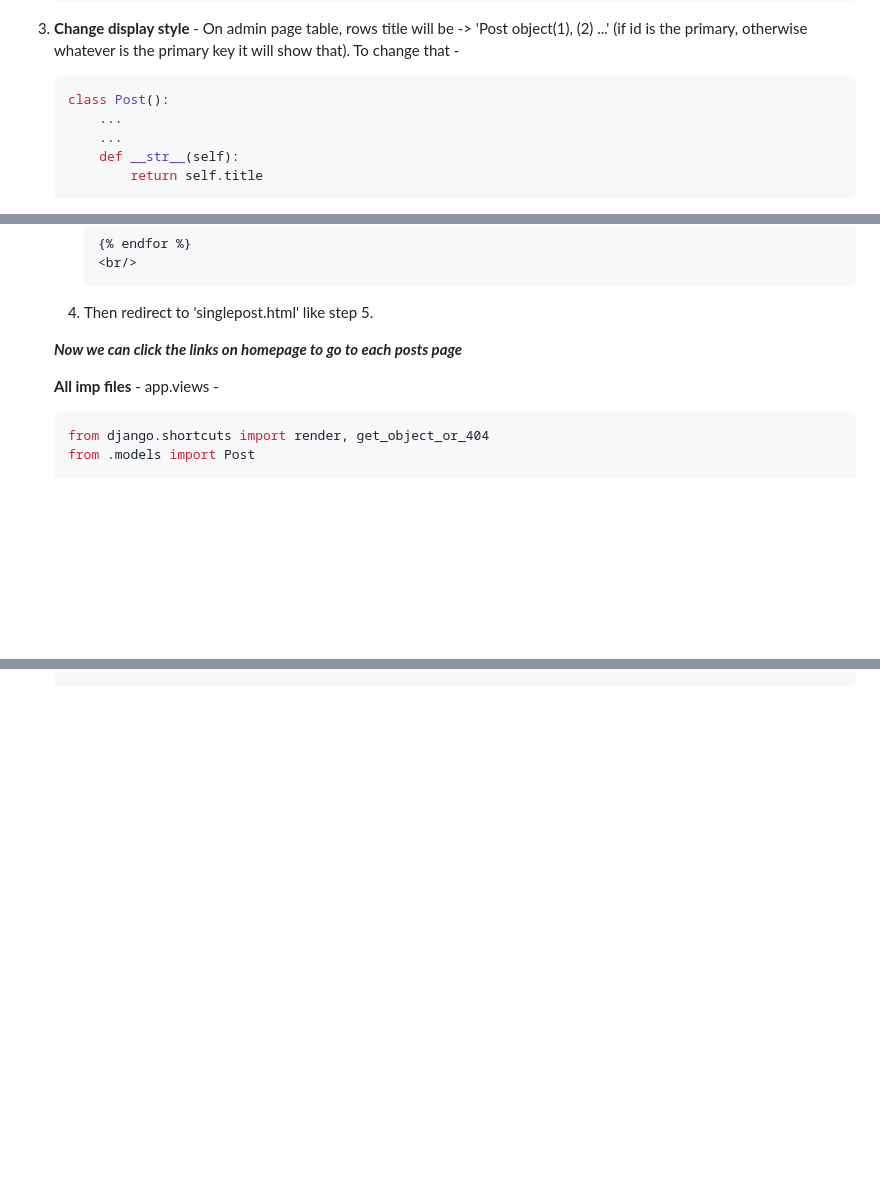
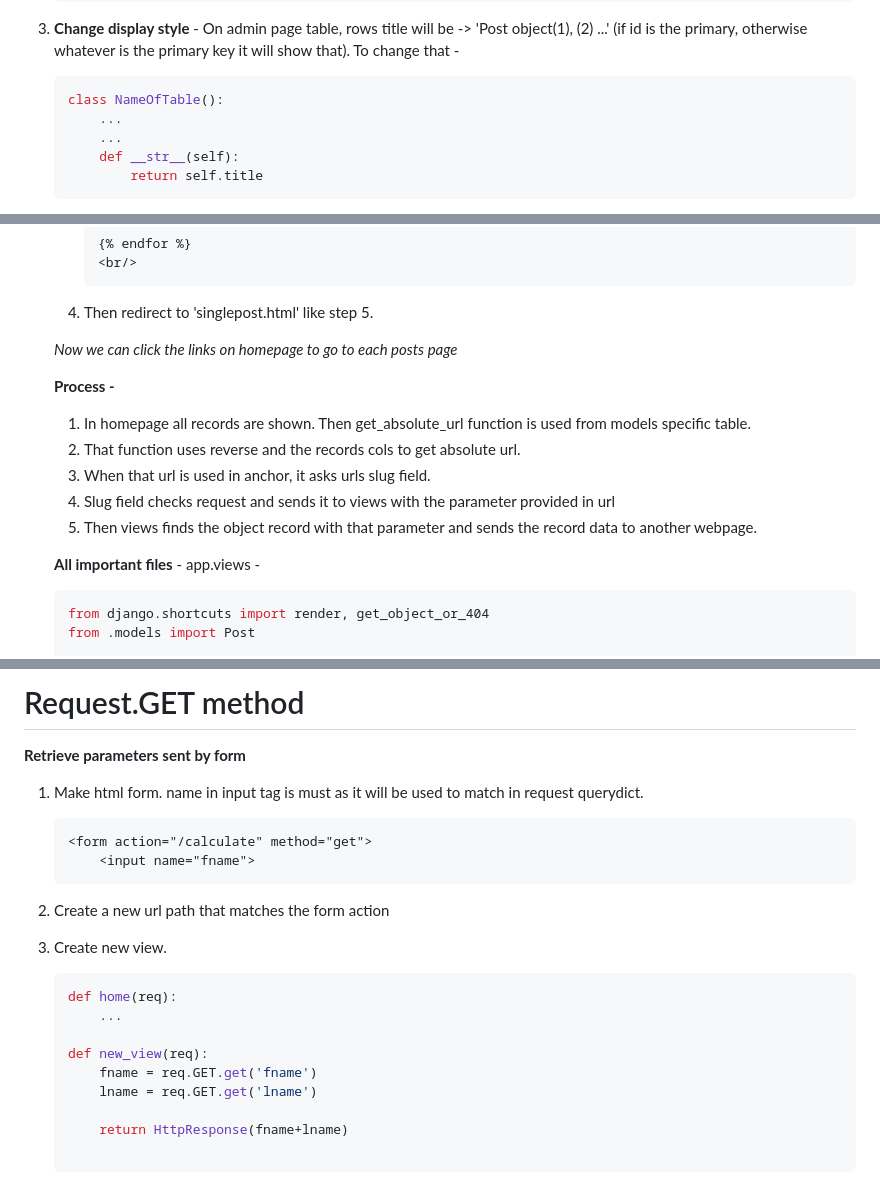
Before and after one commit to CodingInGene/Django, a Markdown page: Tutorial.md, 3 parts joined by grey strips. Drawn GitHub-style; blank space fills up the shorter version.

````diff
--- a/Tutorial.md
+++ b/Tutorial.md
@@ -159,7 +159,7 @@
 3. **Change display style** - On admin page table, rows title will be -> 'Post object(1), (2) ...' (if id is the primary, otherwise whatever is the primary key it will show that).
 	To change that -
 	```python
-	class Post():
+	class NameOfTable():
 		...
 		...
 		def __str__(self):
@@ -232,10 +232,17 @@
 	   	<br/>
 	4. Then redirect to 'singlepost.html' like step 5.
 
-	**_Now we can click the links on homepage to go to each posts page_**
+	_Now we can click the links on homepage to go to each posts page_
+
+	**Process -**	<br>
+	1. In homepage all records are shown. Then get_absolute_url function is used from models specific table.
+	2. That function uses reverse and the records cols to get absolute url.
+	3. When that url is used in anchor, it asks urls slug field.
+	4. Slug field checks request and sends it to views with the parameter provided in url
+	5. Then views finds the object record with that parameter and sends the record data to another webpage.
 
 
-	**All imp files** -
+	**All important files** -
 	app.views -
 	```python
 	from django.shortcuts import render, get_object_or_404
@@ -312,0 +391,24 @@
+# Request.GET method
+
+**Retrieve parameters sent by form**
+
+1. Make html form. name in input tag is must as it will be used to match in request querydict.
+	```html
+	<form action="/calculate" method="get">
+		<input name="fname">
+	```
+
+2. Create a new url path that matches the form action
+
+3. Create new view.
+	```python
+	def home(req):
+		...
+
+	def new_view(req):
+		fname = req.GET.get('fname')
+		lname = req.GET.get('lname')
+
+		return HttpResponse(fname+lname)
+
+	```
````
Also changed, not shown: other parts of Tutorial.md (+72 -1 lines).
